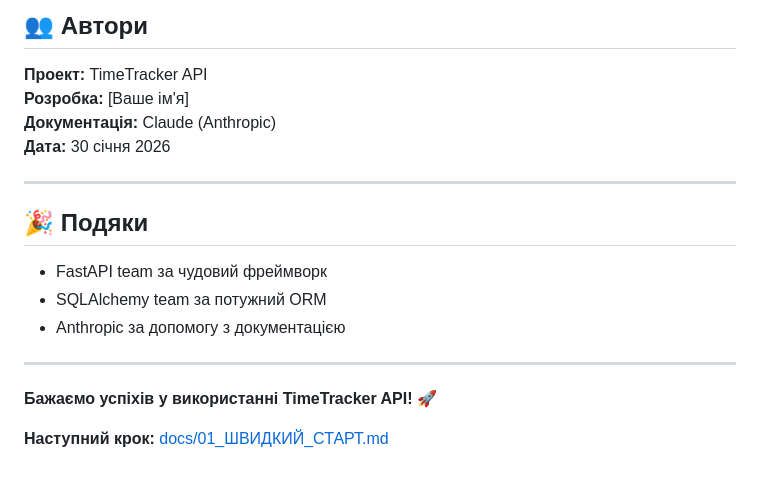
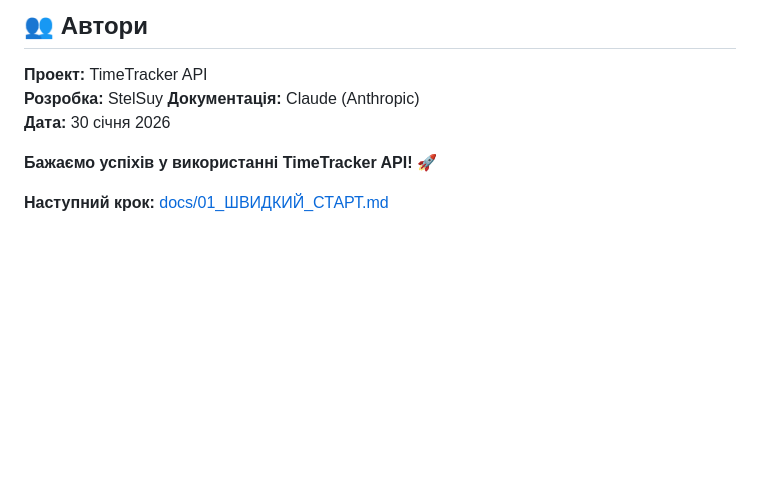
Before and after one commit to StelSuy/diplom_v2, a Markdown page: backend/README.md, the part around the change. Rendered like a GitHub page; blank space fills up the shorter version.

```diff
--- a/backend/README.md
+++ b/backend/README.md
@@ -400,19 +400,10 @@ Proprietary - Для внутрішнього використання
 ## 👥 Автори
 
 **Проект:** TimeTracker API
-**Розробка:** [Ваше ім'я]
+**Розробка:** StelSuy
 **Документація:** Claude (Anthropic)
 **Дата:** 30 січня 2026
 
----
-
-## 🎉 Подяки
-
-- FastAPI team за чудовий фреймворк
-- SQLAlchemy team за потужний ORM
-- Anthropic за допомогу з документацією
-
----
 
 **Бажаємо успіхів у використанні TimeTracker API! 🚀**
 
```
